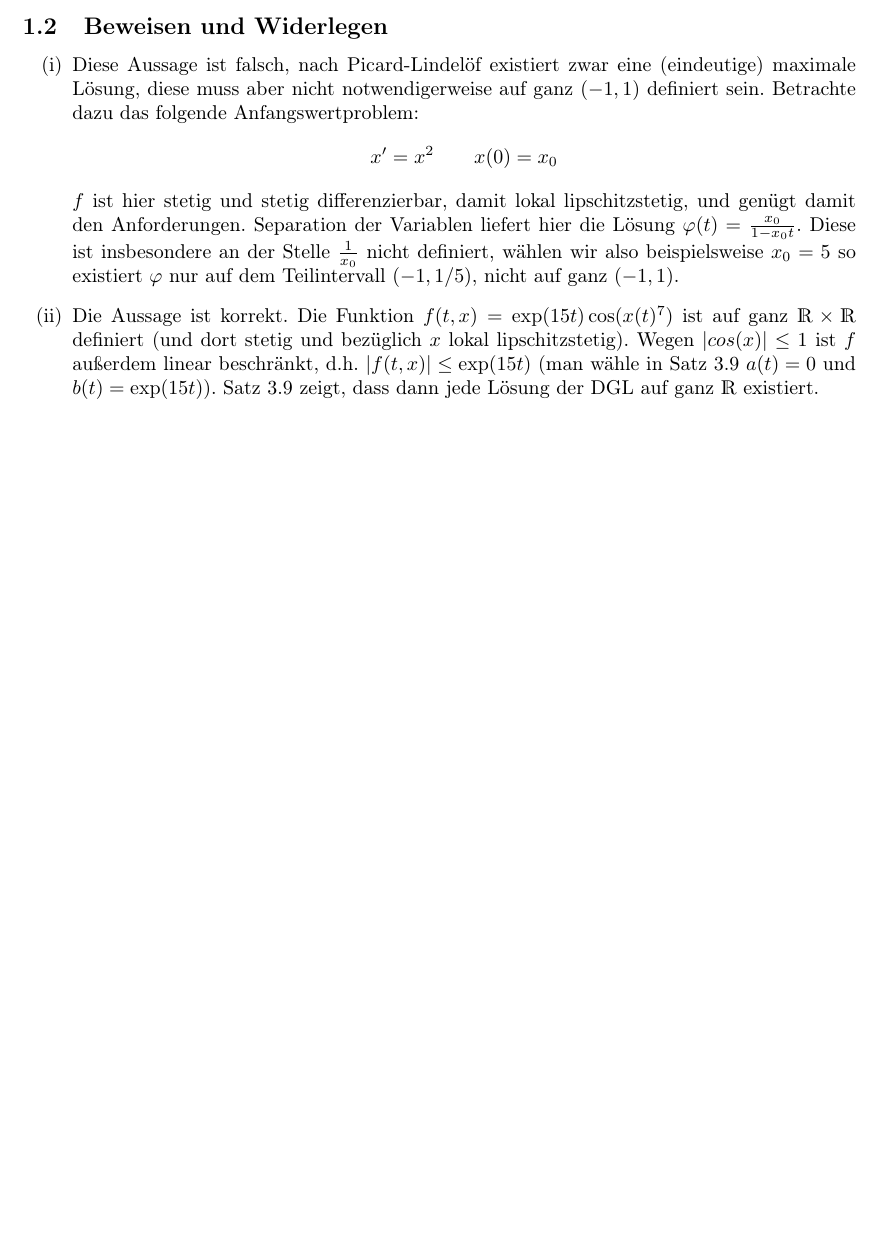
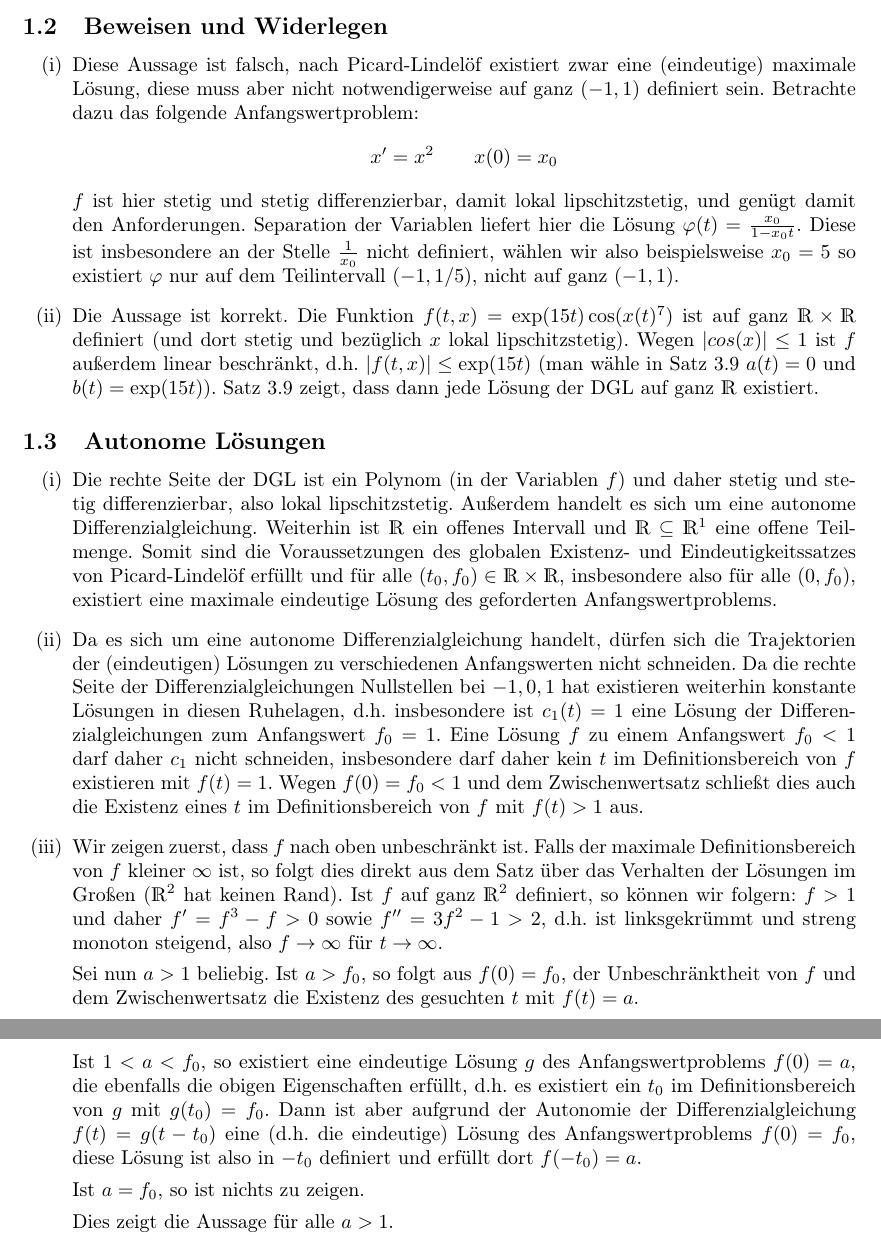
Before and after one commit to Linus-Mussmaecher/SS2323_Mathematik, a LaTeX problem sheet (dglrep_exercises/U01/u01_dgl.tex): part of page 2 of 2 before the commit and two parts of pages 2 and 3 of 3 after it, the two joined at a grey line, cut so that both start at the same text, the shorter picture padded with empty space. Compiled offline with pdfLaTeX.

Commit message:
Third DGL exercise

```diff
--- a/dglrep_exercises/U01/u01_dgl.tex
+++ b/dglrep_exercises/U01/u01_dgl.tex
@@ -61,4 +61,21 @@ ist die maximale eindeutige Lösung des Anfangswertproblems.
 	\item Die Aussage ist korrekt. Die Funktion $f(t,x) = \exp(15 t) \cos(x(t)^7)$ ist auf ganz $\mathds{R} \times \mathds{R}$ definiert (und dort stetig und bezüglich $x$ lokal lipschitzstetig). Wegen $|cos(x)| \leq 1$ ist $f$ außerdem linear beschränkt, d.h. $|f(t,x)| \leq \exp(15 t)$ (man wähle in Satz 3.9 $a(t)  = 0$ und $b(t) = \exp(15 t)$). Satz 3.9 zeigt, dass dann jede Lösung der DGL auf ganz $\mathds{R}$ existiert.
 \end{enumerate}
 
+\subsection{Autonome Lösungen}
+\begin{enumerate}
+	\item Die rechte Seite der DGL ist ein Polynom (in der Variablen $f$) und daher stetig und stetig differenzierbar, also lokal lipschitzstetig. Außerdem handelt es sich um eine autonome Differenzialgleichung. Weiterhin ist $\mathds{R}$ ein offenes Intervall und $\mathds{R} \subseteq \mathds{R}^1$ eine offene Teilmenge. Somit sind die Voraussetzungen des globalen Existenz- und Eindeutigkeitssatzes von Picard-Lindelöf erfüllt und für alle $(t_0, f_0) \in \mathds{R} \times \mathds{R}$, insbesondere also für alle $(0, f_0)$, existiert eine maximale eindeutige Lösung des geforderten Anfangswertproblems.
+	\item Da es sich um eine autonome Differenzialgleichung handelt, dürfen sich die Trajektorien der (eindeutigen) Lösungen zu verschiedenen Anfangswerten nicht schneiden. Da die rechte Seite der Differenzialgleichungen Nullstellen bei $-1, 0, 1$ hat existieren weiterhin konstante Lösungen in diesen Ruhelagen, d.h. insbesondere ist $c_1(t) = 1$ eine Lösung der Differenzialgleichungen zum Anfangswert $f_0 = 1$. Eine Lösung $f$ zu einem Anfangswert $f_0 < 1$ darf daher $c_1$ nicht schneiden, insbesondere darf daher kein $t$ im Definitionsbereich von $f$ existieren mit $f(t) = 1$. Wegen $f(0) = f_0 < 1$ und dem Zwischenwertsatz schließt dies auch die Existenz eines $t$ im Definitionsbereich von $f$ mit $f(t) > 1$ aus.
+	\item Wir zeigen zuerst, dass $f$ nach oben unbeschränkt ist. Falls der maximale Definitionsbereich von $f$ kleiner $\infty$ ist, so folgt dies direkt aus dem Satz über das Verhalten der Lösungen im Großen ($\mathds{R}^2$ hat keinen Rand).
+	Ist $f$ auf ganz $\mathds{R}^2$ definiert, so können wir folgern:
+	$f > 1$ und daher $f' = f^3 - f > 0$ sowie $f'' = 3 f^2 - 1 > 2$, d.h. ist linksgekrümmt und streng monoton steigend, also $f \to \infty$ für $t \to \infty$.
+
+	Sei nun $a > 1$ beliebig. Ist $a > f_0$, so folgt aus $f(0) = f_0$, der Unbeschränktheit von $f$ und dem Zwischenwertsatz die Existenz des gesuchten $t$ mit $f(t) = a$.
+
+	Ist $1 < a < f_0$, so existiert eine eindeutige Lösung $g$ des Anfangswertproblems $f(0) = a$, die ebenfalls die obigen Eigenschaften erfüllt, d.h. es existiert ein $t_0$ im Definitionsbereich von $g$ mit $g(t_0) = f_0$. Dann ist aber aufgrund der Autonomie der Differenzialgleichung $f(t) = g(t - t_0)$ eine (d.h. die eindeutige) Lösung des Anfangswertproblems $f(0) = f_0$, diese Lösung ist also in $-t_0$ definiert und erfüllt dort $f(-t_0) = a$.
+
+	Ist $a = f_0$, so ist nichts zu zeigen.
+
+	Dies zeigt die Aussage für alle $a > 1$.
+\end{enumerate}
+
 \end{document}
```
Also changed, not shown: dglrep_exercises/U01/u01_dgl.pdf.
